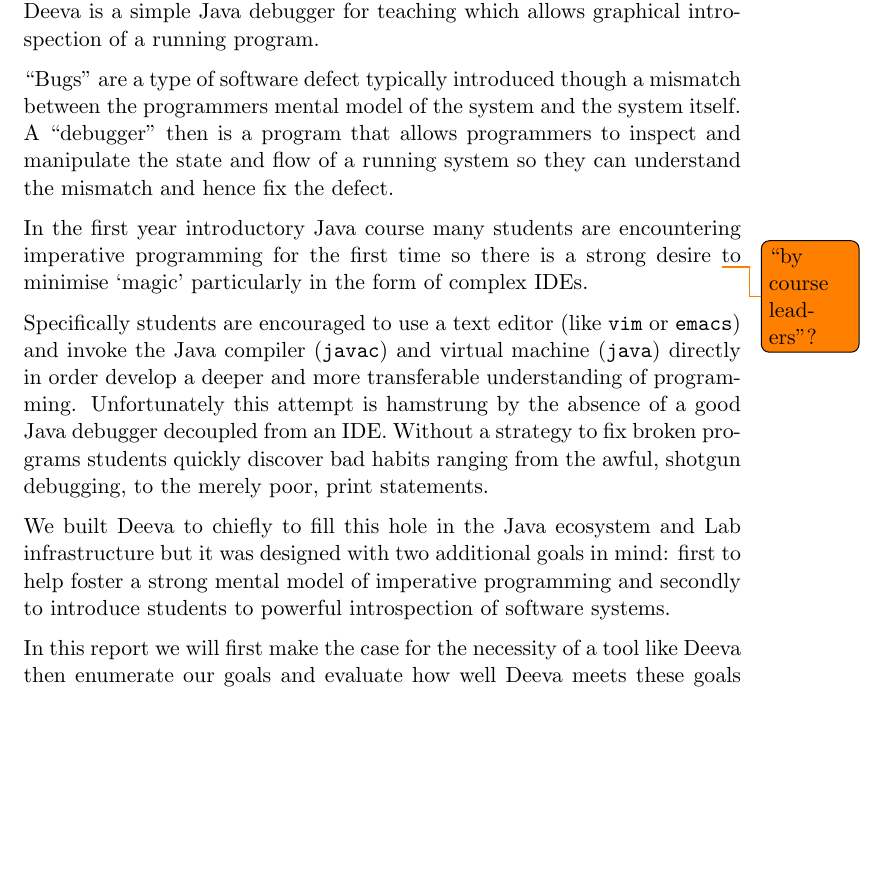
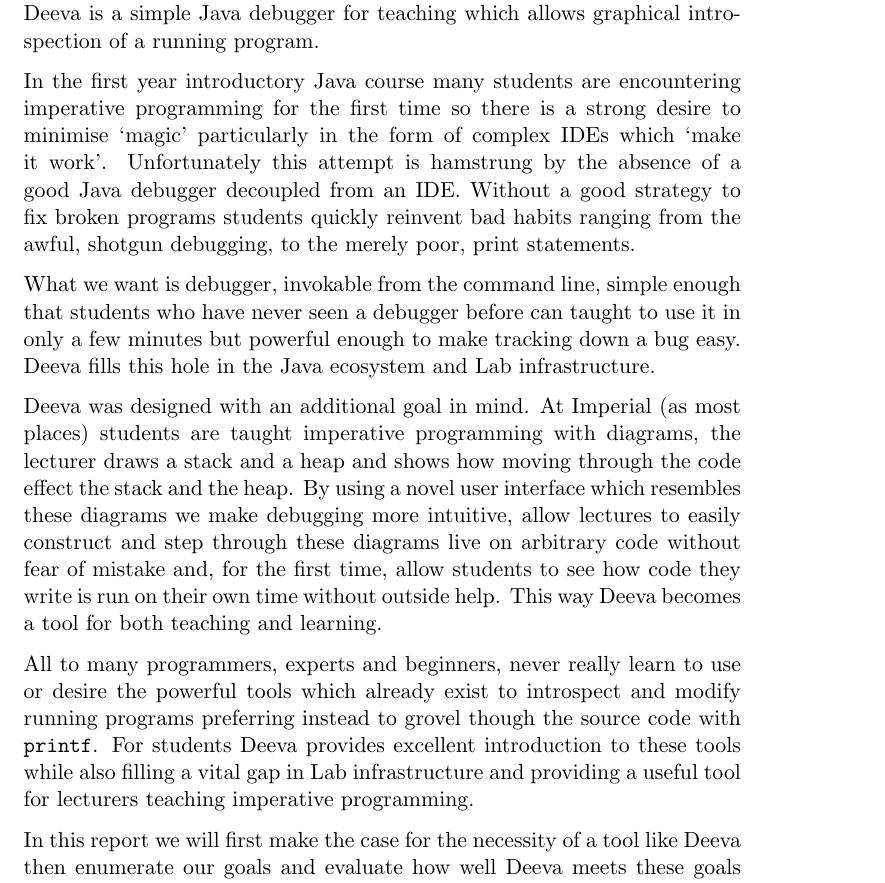
Before and after one commit to chromy/Deeva, a LaTeX document (reports/FinalReport.tex): part of page 1 of 18 before the commit and part of page 1 of 19 after it, cut so that both start at the same text, the shorter picture padded with empty space. Compiled offline with pdfLaTeX.

Commit message:
edited summary

```diff
--- a/reports/FinalReport.tex
+++ b/reports/FinalReport.tex
@@ -70,26 +70,35 @@
 
 \section*{Executive Summary}
 \addcontentsline{toc}{section}{Executive Summary}
-% One line summary:
+
 Deeva is a simple Java debugger for teaching which allows graphical introspection of a running program.
 
-% What is a debugger?
-``Bugs'' are a type of software defect typically introduced though a mismatch between the programmers mental model of the system and the system itself.
-A ``debugger'' then is a program that allows programmers to inspect and manipulate the state and flow of a running system so they can understand the mismatch and hence fix the defect.
+In the first year introductory Java course many students are encountering imperative programming for the first time so there is a strong desire to minimise `magic' particularly in the form of complex IDEs which `make it work'.
+Unfortunately this attempt is hamstrung by the absence of a good Java debugger decoupled from an IDE.
+Without a good strategy to fix broken programs students quickly reinvent bad habits ranging from the awful, shotgun debugging, to the merely poor, print statements.
 
-% Why have we built one?
-In the first year introductory Java course many students are encountering imperative programming for the first time so there is a strong desire \todo{``by course leaders"?} to minimise `magic' particularly in the form of complex IDEs.
+What we want is debugger, invokable from the command line, simple enough that students who have never seen a debugger before can taught to use it in only a few minutes but powerful enough to make tracking down a bug easy.
+Deeva fills this hole in the Java ecosystem and Lab infrastructure.
 
-Specifically students are encouraged to use a text editor (like \cmd{vim} or \cmd{emacs}) and invoke the Java compiler (\cmd{javac}) and virtual machine (\cmd{java}) directly in order develop a deeper and more transferable understanding of programming.
-Unfortunately this attempt is hamstrung by the absence of a good Java debugger decoupled from an IDE.
-Without a strategy to fix broken programs students quickly discover bad habits ranging from the awful, shotgun debugging, to the merely poor, print statements.
+Deeva was designed with an additional goal in mind.
+At Imperial (as most places) students are taught imperative programming with diagrams, the lecturer draws a stack and a heap and shows how moving through the code effect the stack and the heap.
+By using a novel user interface which resembles these diagrams we make debugging more intuitive, allow lectures to easily construct and step through these diagrams live on arbitrary code without fear of mistake and, for the first time, allow students to see how code they write is run on their own time without outside help.
+This way Deeva becomes a tool for both teaching and learning.
 
-We built Deeva to chiefly to fill this hole in the Java ecosystem and Lab infrastructure but it was designed with two additional goals in mind:
-first to help foster a strong mental model of imperative programming and secondly to introduce students to powerful introspection of software systems.
+All to many programmers, experts and beginners, never really learn to use or desire the powerful tools which already exist to introspect and modify running programs preferring instead to grovel though the source code with \cmd{printf}.
+For students Deeva provides excellent introduction to these tools while also filling a vital gap in Lab infrastructure and providing a useful tool for lecturers teaching imperative programming.
 
-% Summary of report content:
 In this report we will first make the case for the necessity of a tool like Deeva then enumerate our goals and evaluate how well Deeva meets these goals before moving on to discuss the design, implementation and management of the project.
 Lastly we conclude with our final evaluation of the project and directions for future work.
+
+% What is a debugger?
+% ``Bugs'' are a type of software defect typically introduced though a mismatch between the programmers mental model of the system and the system itself.
+% A ``debugger'' then is a program that allows programmers to inspect and manipulate the state and flow of a running system so they can understand the mismatch and hence fix the defect.
+
+% Specifically students are encouraged to use a text editor and invoke the Java compiler and virtual machine directly in order develop a deeper and more transferable understanding of programming.
+%
+% first to help foster a strong mental model of imperative programming and secondly to introduce students to powerful introspection of software systems.
+
 
 \clearpage
 \tableofcontents
```
